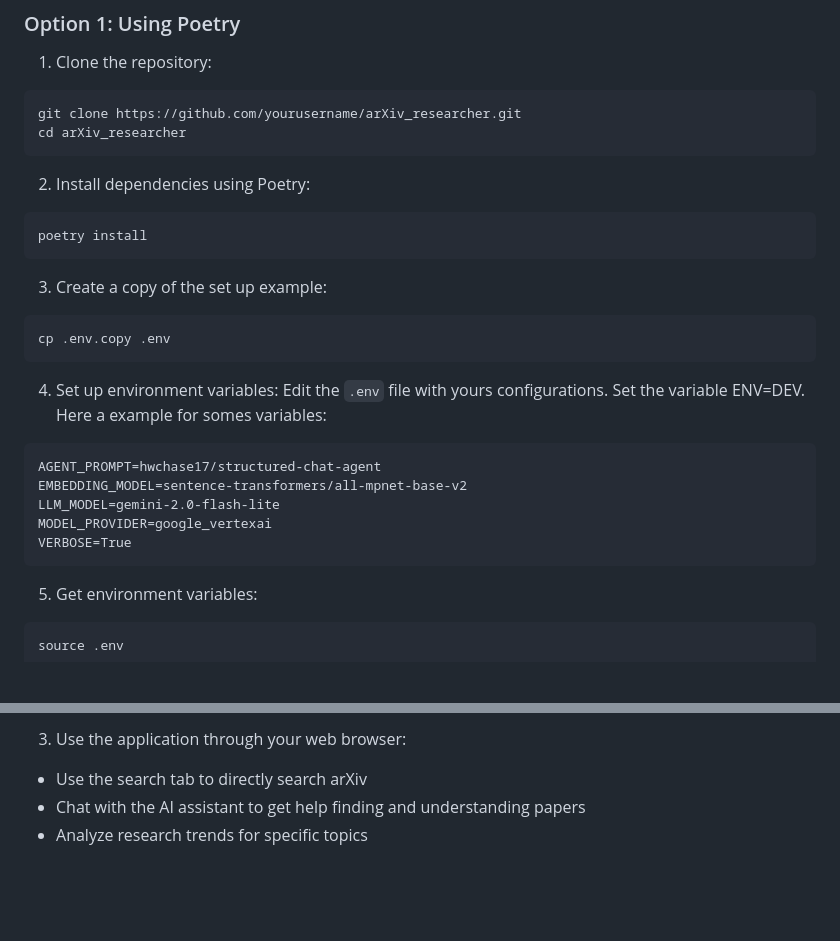
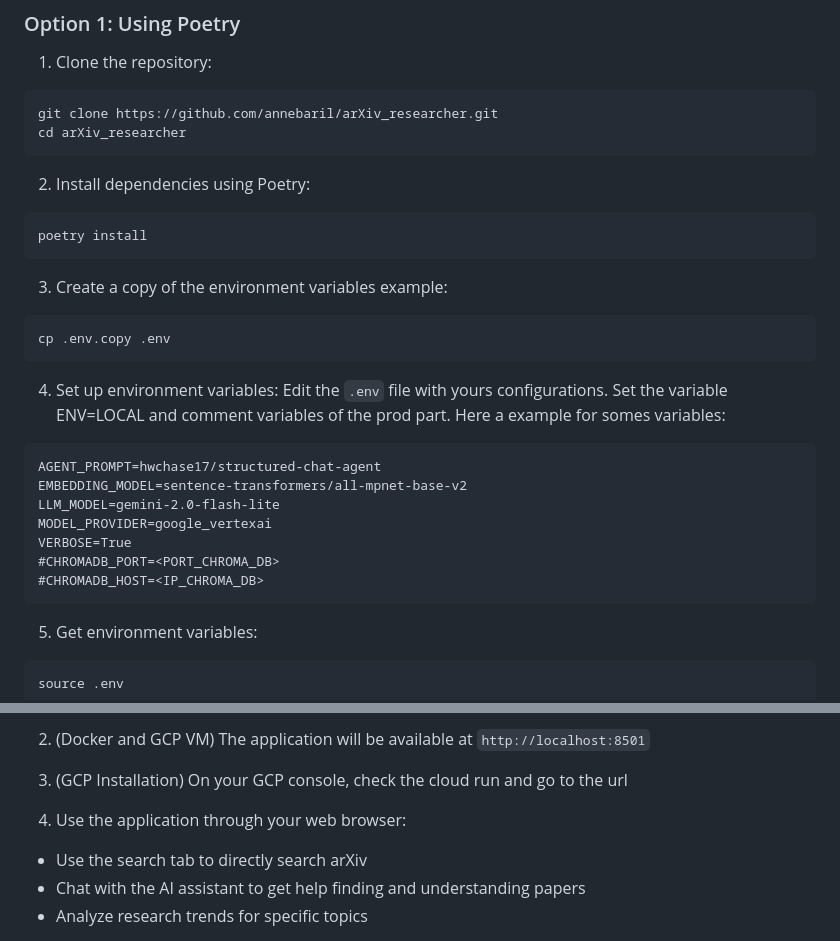
Before and after one commit to annebaril/arXiv_researcher, a Markdown page: README.md, 2 parts joined by grey strips. Rendered like a GitHub page; blank space fills up the shorter version.

````diff
--- a/README.md
+++ b/README.md
@@ -15,7 +15,7 @@ An intelligent literature search system that helps researchers find and analyze
 
 1. Clone the repository:
 ```bash
-git clone https://github.com/yourusername/arXiv_researcher.git
+git clone https://github.com/annebaril/arXiv_researcher.git
 cd arXiv_researcher
 ```
 
@@ -24,19 +24,21 @@ cd arXiv_researcher
 poetry install
 ```
 
-3. Create a copy of the set up example:
+3. Create a copy of the environment variables example:
 ```bash
 cp .env.copy .env
 ```
 
 4. Set up environment variables:
-Edit the `.env` file with yours configurations. Set the variable ENV=DEV. Here a example for somes variables:
+Edit the `.env` file with yours configurations. Set the variable ENV=LOCAL and comment variables of the prod part. Here a example for somes variables:
 ```
 AGENT_PROMPT=hwchase17/structured-chat-agent
 EMBEDDING_MODEL=sentence-transformers/all-mpnet-base-v2
 LLM_MODEL=gemini-2.0-flash-lite
 MODEL_PROVIDER=google_vertexai
 VERBOSE=True
+#CHROMADB_PORT=<PORT_CHROMA_DB>
+#CHROMADB_HOST=<IP_CHROMA_DB>
 ```
 
 5. Get environment variables:
@@ -110,5 +143,9 @@ poetry run streamlit run streamlit_app.py
 
-3. Use the application through your web browser:
+2. (Docker and GCP VM) The application will be available at `http://localhost:8501`
+
+3. (GCP Installation) On your GCP console, check the cloud run and go to the url
+
+4. Use the application through your web browser:
 - Use the search tab to directly search arXiv
 - Chat with the AI assistant to get help finding and understanding papers
 - Analyze research trends for specific topics
````
Also changed, not shown: other parts of README.md (+42 -11 lines).
